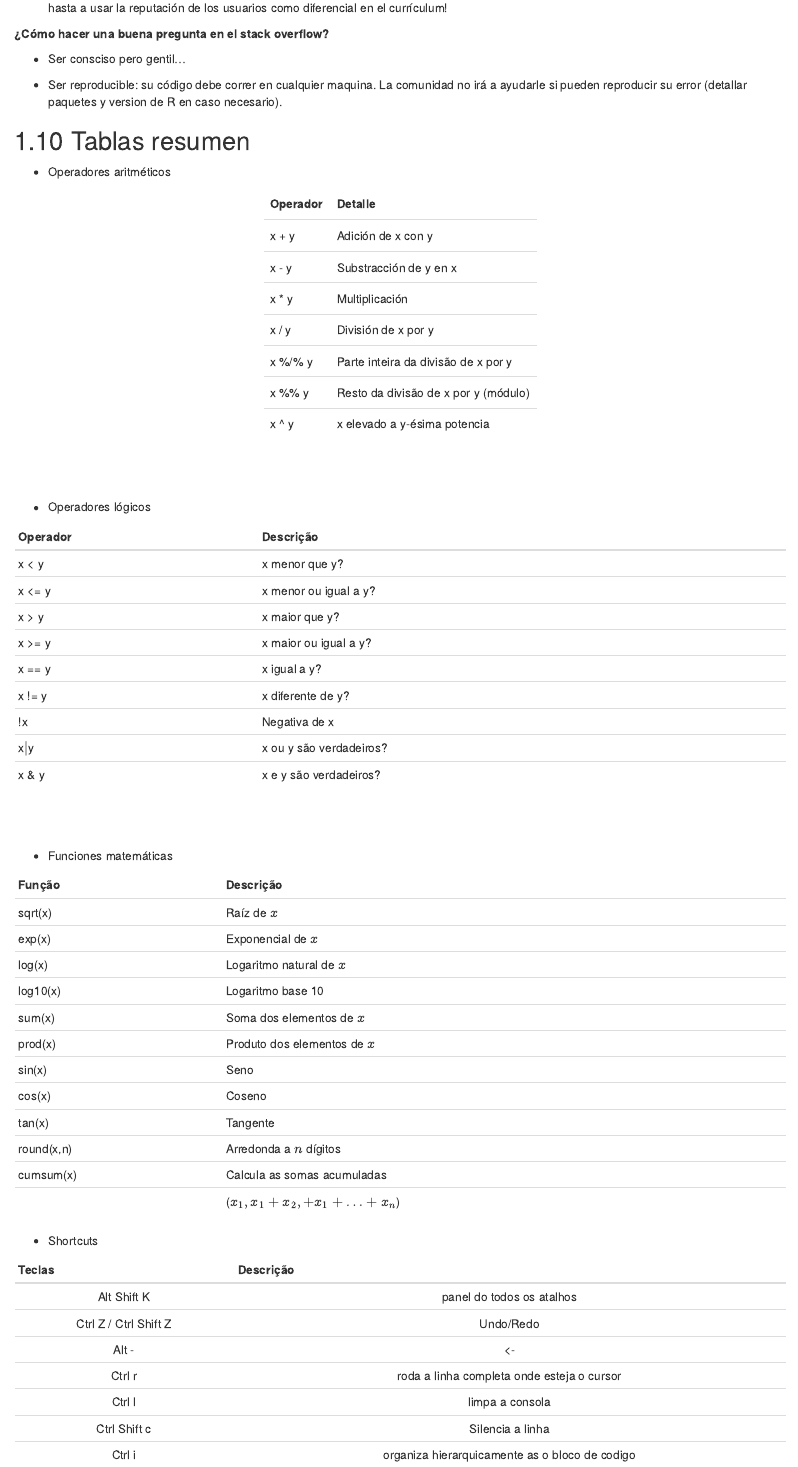
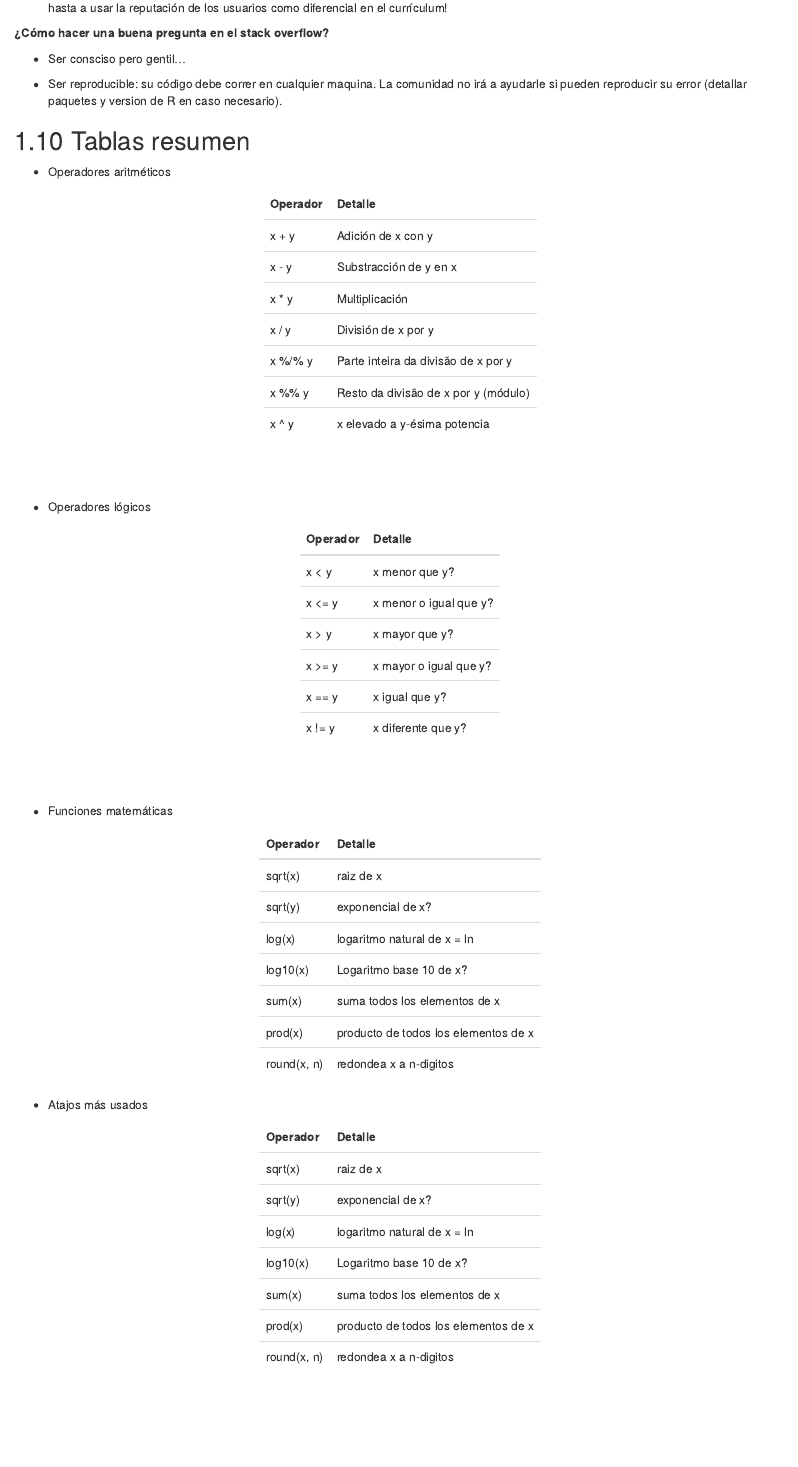
Before and after one commit to juanchiem/R_Intro, an R Markdown document (01-intro.Rmd): the page in a window 1100 px wide, from 7610 px down before the commit and from 8920 px down after it, so that both start at the same text. Rendered offline with R 4.5, knitr and Pandoc, with nearby package versions; drawn as R Markdown's standard HTML page in place of the format the file asks for; common packages that the code uses without loading them are loaded.

Commit message:
tables updated

````diff
--- a/01-intro.Rmd
+++ b/01-intro.Rmd
@@ -453,7 +454,7 @@ mancha_marron(0.01, .2, 20)
 - Operadores aritméticos
 
 ```{r, echo=FALSE, eval=TRUE}
-text_tbl <- data.frame(
+text_tab1 <- data.frame(
   Operador = c(
     "x + y",
     "x - y",
@@ -471,52 +472,94 @@ text_tbl <- data.frame(
               "x elevado a y-ésima potencia")
 )
 
-kable(text_tbl) %>% kable_styling(full_width = F)
+kable(text_tab1) %>% kable_styling(full_width = F)
 ```
 
 <br><br>
 
 - Operadores lógicos
 
-|Operador|Descrição |
-|:-------|----------|
-|x < y   |x menor que y?|
-|x <= y  |x menor ou igual a y?|
-|x > y   |x maior que y?|
-|x >= y  |x maior ou igual a y?|
-|x == y  |x igual a y?|
-|x != y  |x diferente de y?|
-|!x	     |Negativa de x|
-|x$\mid$y|x ou y são verdadeiros?|
-|x & y	 |x e y são verdadeiros?|
+```{r, echo=FALSE, eval=TRUE}
+text_tab2 <- data.frame(
+  Operador = c(
+    "x < y",
+    "x <= y",
+    "x > y",
+    "x >= y",
+    "x == y",
+    "x != y"),
+  Detalle = c(
+    "x menor que y?",
+    "x menor o igual que y?",
+    "x mayor que y?",
+    "x mayor o igual que y?",
+    "x igual que y?",
+    "x diferente que y?"
+  )
+)
+
+kable(text_tab2) %>% kable_styling(full_width = F)
+```
+
 
 <br><br>
 
 - Funciones matemáticas
 
-|   Função    |           Descrição                   |
-|:------------|---------------------------------------|
-|   sqrt(x)   | Raíz de $x$                           |
-|    exp(x)   | Exponencial de $x$                    |
-|    log(x)   | Logaritmo natural de $x$              |
-|   log10(x)  | Logaritmo base 10                     |
-|    sum(x)   | Soma dos elementos de $x$          |
-|   prod(x)   | Produto dos elementos de $x$       |
-|    sin(x)   | Seno                                  |
-|    cos(x)   | Coseno                                |
-|    tan(x)   | Tangente                              |
-|  round(x,n) | Arredonda a $n$ dígitos                |
-|  cumsum(x)  | Calcula as somas acumuladas          |
-|             | ($x_1, x_1 + x_2, + x_1 +\ldots+x_n$) |
 
-- Shortcuts
+```{r, echo=FALSE, eval=TRUE}
+text_tab3 <- data.frame(
 
-|   Teclas    |           Descrição
-|:-----------:|:---------------------------------------:
-| Alt Shift K | panel do todos os atalhos
-| Ctrl Z / Ctrl Shift Z |Undo/Redo
-| Alt  -      | <-
-| Ctrl  r     | roda a linha completa onde esteja o cursor
-| Ctrl  l     | limpa a consola
-| Ctrl Shift c| Silencia a linha
-| Ctrl  i     | organiza hierarquicamente as o bloco de codigo
+  Operador = c(
+    "sqrt(x)",
+    "sqrt(y)",
+    "log(x)",
+    "log10(x)",
+    "sum(x)",
+    "prod(x)",
+    "round(x, n)"
+    ),
+
+  Detalle = c(
+    "raiz de x",
+    "exponencial de x?",
+    "logaritmo natural de x = ln",
+    "Logaritmo base 10 de x?",
+    "suma todos los elementos de x",
+    "producto de todos los elementos de x",
+    "redondea x a n-digitos"
+    )
+)
+
+kable(text_tab3) %>% kable_styling(full_width = F)
+```
+
+
+- Atajos más usados
+
+```{r, echo=FALSE, eval=TRUE}
+text_tab4 <- data.frame(
+
+  Teclas = c(
+    "Alt Shift K",
+    "Ctrl Z / Ctrl Shift Z",
+    "Alt  -",
+    "Ctrl r",
+    "Ctrl l",
+    "Ctrl Shift c",
+    "Ctrl i"
+    ),
+
+  Detalle = c(
+    "panel de todos los atajos",
+    "undo/redo",
+    "<-",
+    "corre la linea/bloque completa de codigo",
+    "limpia la consola",
+    "silencia la linea",
+    "organiza el bloque de código"
+    )
+)
+
+kable(text_tab3) %>% kable_styling(full_width = F)
+```
````
Also changed, not shown: index.Rmd (+15 -1 lines), docs/search_index.json, fig/hiking.jpg (added), fig/obj.png (renamed from figures/obj.png), fig/rstudio.png (renamed from figures/rstudio.png), fig/tibbles.png (renamed from figures/tibbles.png), fig/tidyr.png (renamed from figures/tidyr.png), fig/tidyverse.png (renamed from figures/tidyverse.png), fig/top.jpg (added), fig/workflow.jpg (renamed from figures/workflow.jpg), 01-intro.Rmd (11 more changed lines), 8 other files.
